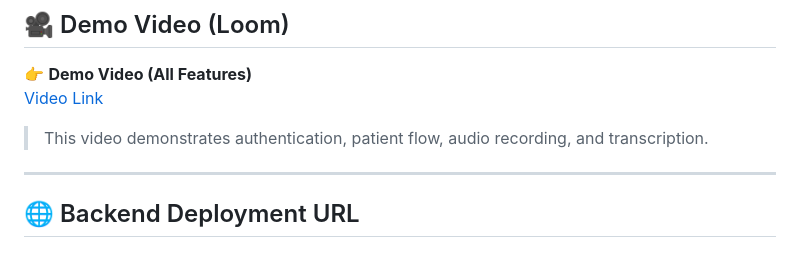
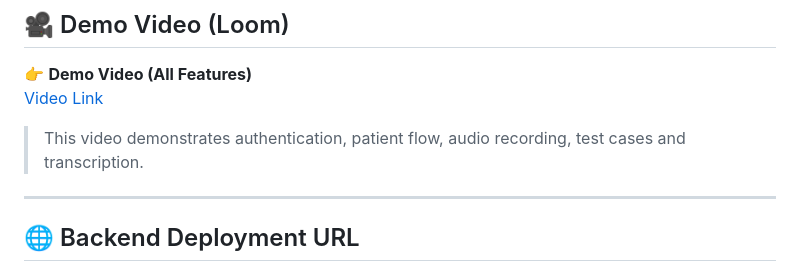
Before and after one commit to aniketmmaind/ai-scribe-copilot, a Markdown page: README.md, the part around the change. Drawn GitHub-style.

```diff
--- a/README.md
+++ b/README.md
@@ -89,7 +89,7 @@ flowchart TD
 👉 **Demo Video (All Features)**
 [Video Link](https://www.loom.com/share/c1dd7be72edd40e69e2e2eaa139a2271)
 
-> This video demonstrates authentication, patient flow, audio recording, and transcription.
+> This video demonstrates authentication, patient flow, audio recording, test cases and transcription.
 
 ---
 
```
